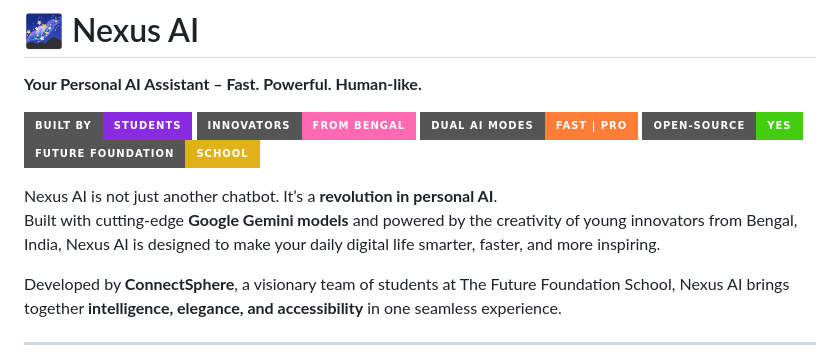
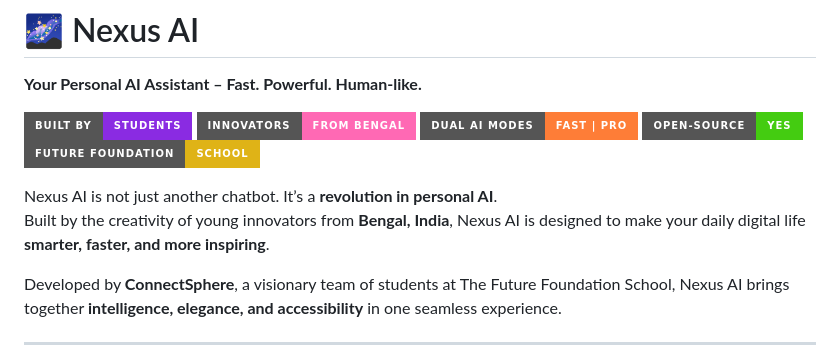
Before and after one commit to jaypatel108/Nexus-AI, a Markdown page: README.md, the part around the change. Drawn GitHub-style; badges without logos.

```diff
--- a/README.md
+++ b/README.md
@@ -8,7 +8,7 @@
 ![Future Foundation School](https://img.shields.io/badge/Future%20Foundation-School-yellow?style=for-the-badge)
 
 Nexus AI is not just another chatbot. It’s a **revolution in personal AI**.
-Built with cutting-edge **Google Gemini models** and powered by the creativity of young innovators from Bengal, India, Nexus AI is designed to make your daily digital life smarter, faster, and more inspiring.
+Built by the creativity of young innovators from **Bengal, India**, Nexus AI is designed to make your daily digital life **smarter, faster, and more inspiring**.
 
 Developed by **ConnectSphere**, a visionary team of students at The Future Foundation School, Nexus AI brings together **intelligence, elegance, and accessibility** in one seamless experience.
 
```
